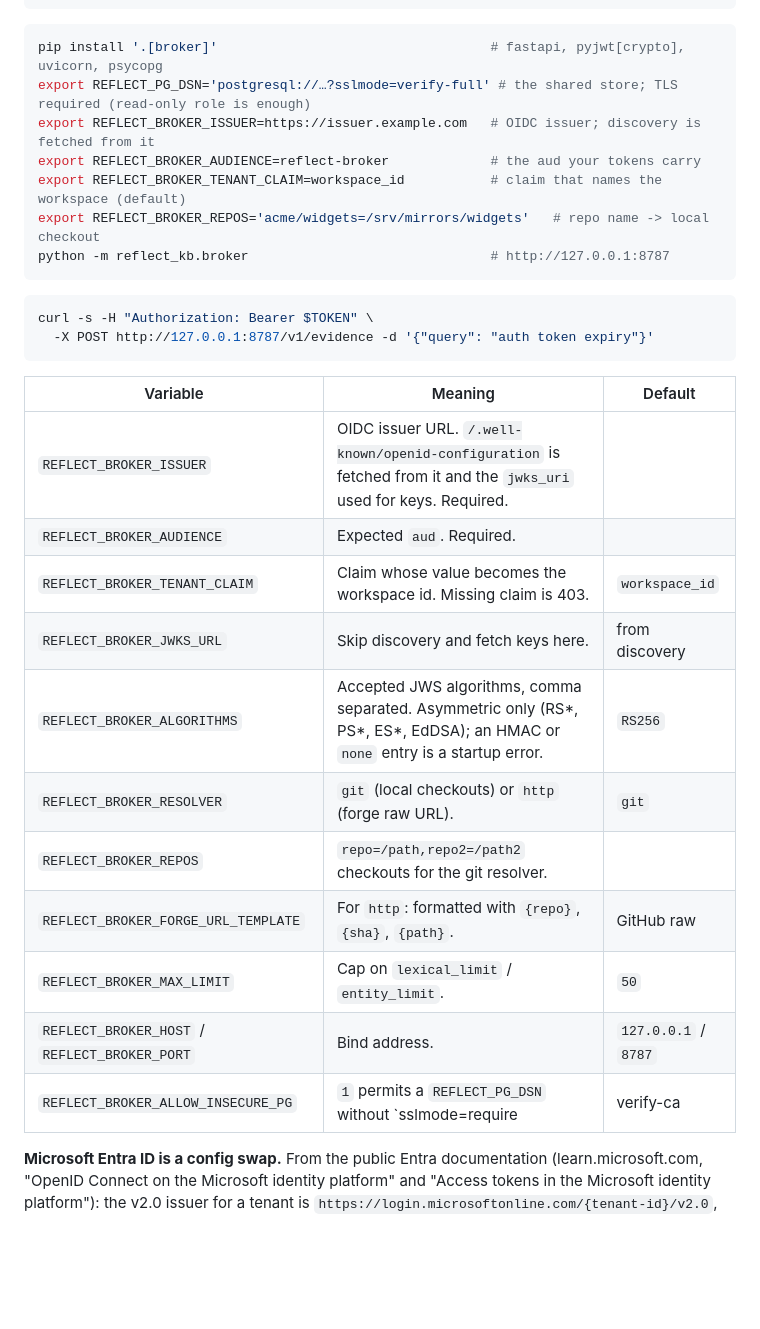
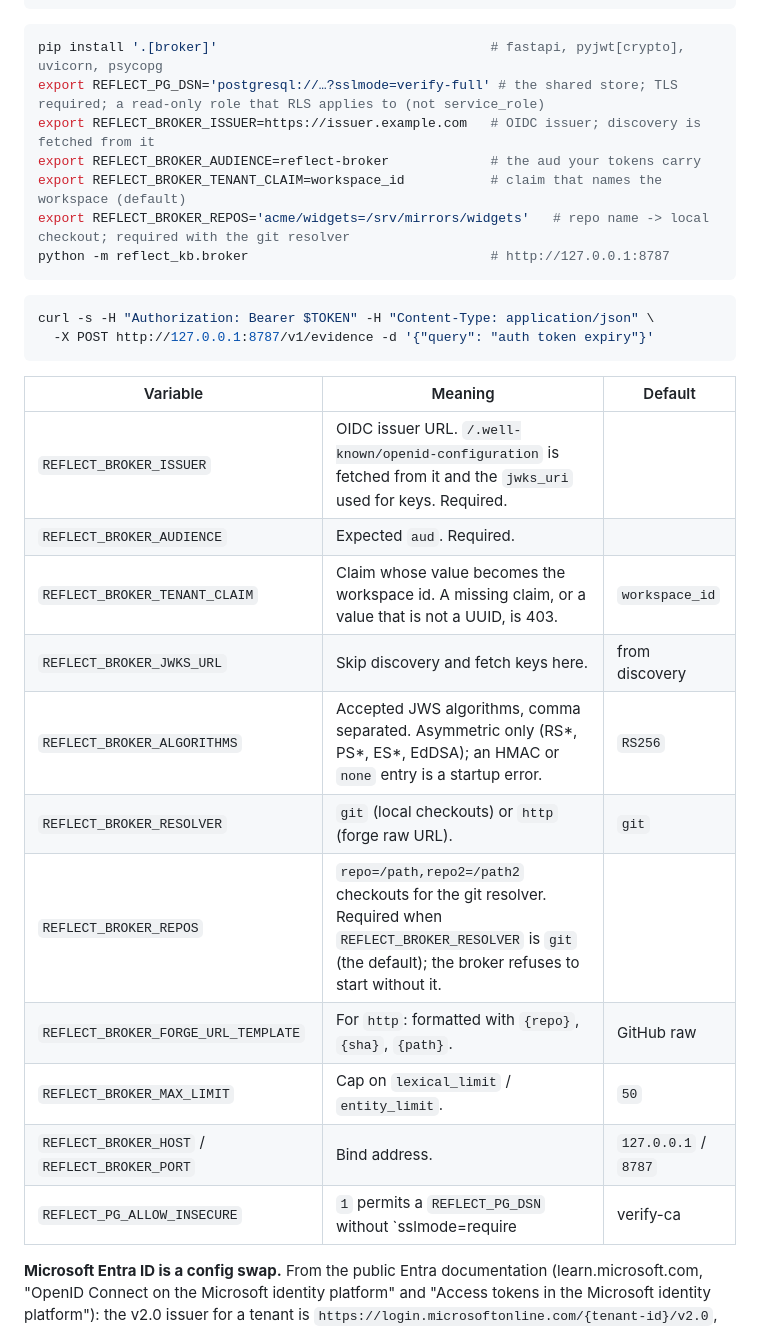
Before and after one commit to stevengonsalvez/ainb-reflect-memory, a Markdown page: README.md, the part around one of its changes. Drawn GitHub-style; blank space fills up the shorter version.

````diff
--- a/README.md
+++ b/README.md
@@ -170,16 +168,16 @@ to a caller whose OIDC token names the workspace.
 
 ```bash
 pip install '.[broker]'                                   # fastapi, pyjwt[crypto], uvicorn, psycopg
-export REFLECT_PG_DSN='postgresql://…?sslmode=verify-full' # the shared store; TLS required (read-only role is enough)
+export REFLECT_PG_DSN='postgresql://…?sslmode=verify-full' # the shared store; TLS required; a read-only role that RLS applies to (not service_role)
 export REFLECT_BROKER_ISSUER=https://issuer.example.com   # OIDC issuer; discovery is fetched from it
 export REFLECT_BROKER_AUDIENCE=reflect-broker             # the aud your tokens carry
 export REFLECT_BROKER_TENANT_CLAIM=workspace_id           # claim that names the workspace (default)
-export REFLECT_BROKER_REPOS='acme/widgets=/srv/mirrors/widgets'   # repo name -> local checkout
+export REFLECT_BROKER_REPOS='acme/widgets=/srv/mirrors/widgets'   # repo name -> local checkout; required with the git resolver
 python -m reflect_kb.broker                               # http://127.0.0.1:8787
 ```
 
 ```bash
-curl -s -H "Authorization: Bearer $TOKEN" \
+curl -s -H "Authorization: Bearer $TOKEN" -H "Content-Type: application/json" \
   -X POST http://127.0.0.1:8787/v1/evidence -d '{"query": "auth token expiry"}'
 ```
 
@@ -187,15 +185,15 @@ curl -s -H "Authorization: Bearer $TOKEN" \
 |---|---|---|
 | `REFLECT_BROKER_ISSUER` | OIDC issuer URL. `/.well-known/openid-configuration` is fetched from it and the `jwks_uri` used for keys. Required. | |
 | `REFLECT_BROKER_AUDIENCE` | Expected `aud`. Required. | |
-| `REFLECT_BROKER_TENANT_CLAIM` | Claim whose value becomes the workspace id. Missing claim is 403. | `workspace_id` |
+| `REFLECT_BROKER_TENANT_CLAIM` | Claim whose value becomes the workspace id. A missing claim, or a value that is not a UUID, is 403. | `workspace_id` |
 | `REFLECT_BROKER_JWKS_URL` | Skip discovery and fetch keys here. | from discovery |
 | `REFLECT_BROKER_ALGORITHMS` | Accepted JWS algorithms, comma separated. Asymmetric only (RS*, PS*, ES*, EdDSA); an HMAC or `none` entry is a startup error. | `RS256` |
 | `REFLECT_BROKER_RESOLVER` | `git` (local checkouts) or `http` (forge raw URL). | `git` |
-| `REFLECT_BROKER_REPOS` | `repo=/path,repo2=/path2` checkouts for the git resolver. | |
+| `REFLECT_BROKER_REPOS` | `repo=/path,repo2=/path2` checkouts for the git resolver. Required when `REFLECT_BROKER_RESOLVER` is `git` (the default); the broker refuses to start without it. | |
 | `REFLECT_BROKER_FORGE_URL_TEMPLATE` | For `http`: formatted with `{repo}`, `{sha}`, `{path}`. | GitHub raw |
 | `REFLECT_BROKER_MAX_LIMIT` | Cap on `lexical_limit` / `entity_limit`. | `50` |
 | `REFLECT_BROKER_HOST` / `REFLECT_BROKER_PORT` | Bind address. | `127.0.0.1` / `8787` |
-| `REFLECT_BROKER_ALLOW_INSECURE_PG` | `1` permits a `REFLECT_PG_DSN` without `sslmode=require|verify-ca|verify-full`. Otherwise the broker refuses to start on a plaintext DSN. Loopback and Unix-socket databases only. | unset |
+| `REFLECT_PG_ALLOW_INSECURE` | `1` permits a `REFLECT_PG_DSN` without `sslmode=require|verify-ca|verify-full`. Otherwise both the broker and the Mode 2 writer refuse a plaintext DSN to a remote host. Loopback and Unix-socket databases pass without it. One opt-out, shared by both paths. | unset |
 
 **Microsoft Entra ID is a config swap.** From the public Entra documentation
 (learn.microsoft.com, "OpenID Connect on the Microsoft identity platform" and
````
Also changed, not shown: other parts of README.md (+19 -11 lines).
